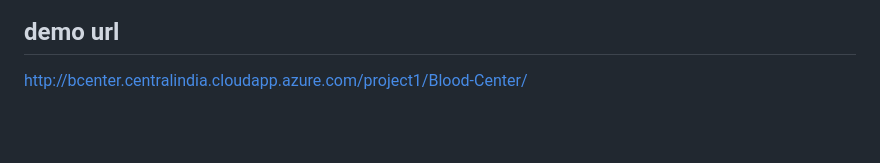
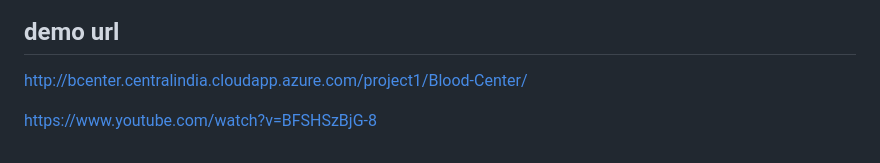
Before and after one commit to LalithLK0514/Blood-Center, a Markdown page: README.md, the part around the change. Drawn GitHub-style; blank space fills up the shorter version.

```diff
--- a/README.md
+++ b/README.md
@@ -229,3 +229,6 @@ Responsibilities:Give step by step voice to guide the project
 
 ## demo url
 http://bcenter.centralindia.cloudapp.azure.com/project1/Blood-Center/
+
+
+https://www.youtube.com/watch?v=BFSHSzBjG-8
```
